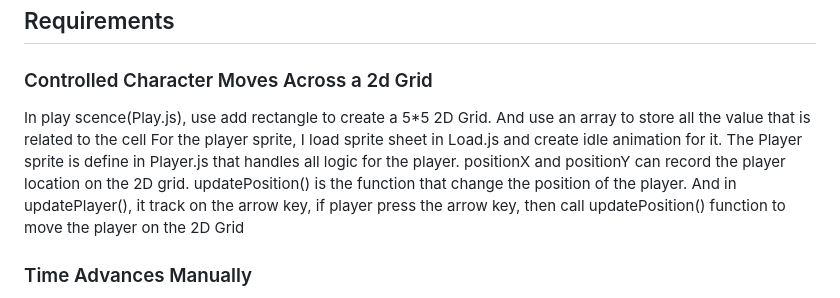
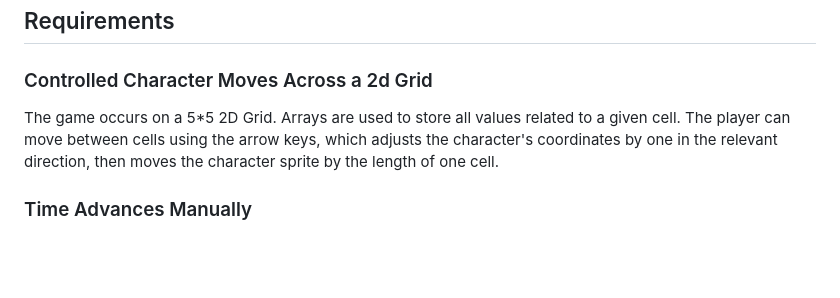
Before and after one commit to kami-lel/CMPM-121-Phaser-Valley, a Markdown page: README.md, the part around the change. Rendered like a GitHub page; blank space fills up the shorter version.

Commit message:
Revises F.0 Devlog edit, correcting spelling and grammar errors and removing extraneous information.
I will admit, my original statement for this entry was rather bare-bones.  As such, I have kept some of the additional information provided.  That being said, please try to check at least the spelling of your changes, if not the grammar.

```diff
--- a/README.md
+++ b/README.md
@@ -48,9 +48,9 @@ There were no significant changes to our plans from last Devlog, save that our T
 
 ### Controlled Character Moves Across a 2d Grid
 
-In play scence(Play.js), use add rectangle to create a 5*5 2D Grid. And use an array to store all the value that is related to the cell
-For the player sprite, I load sprite sheet in Load.js and create idle animation for it. The Player sprite is define in Player.js that handles all logic for the player. positionX and positionY can record the player location on the 2D grid. updatePosition() is the function that change the position of the player. And in updatePlayer(), it track on the arrow key, if player press the arrow key, then call updatePosition() function to move the player on the 2D Grid
-
+The game occurs on a 5*5 2D Grid. Arrays are used to store all values related to a given cell.
+The player can move between cells using the arrow keys, which adjusts the character's coordinates by one in the relevant direction,
+then moves the character sprite by the length of one cell.
 
 ### Time Advances Manually
 
```
